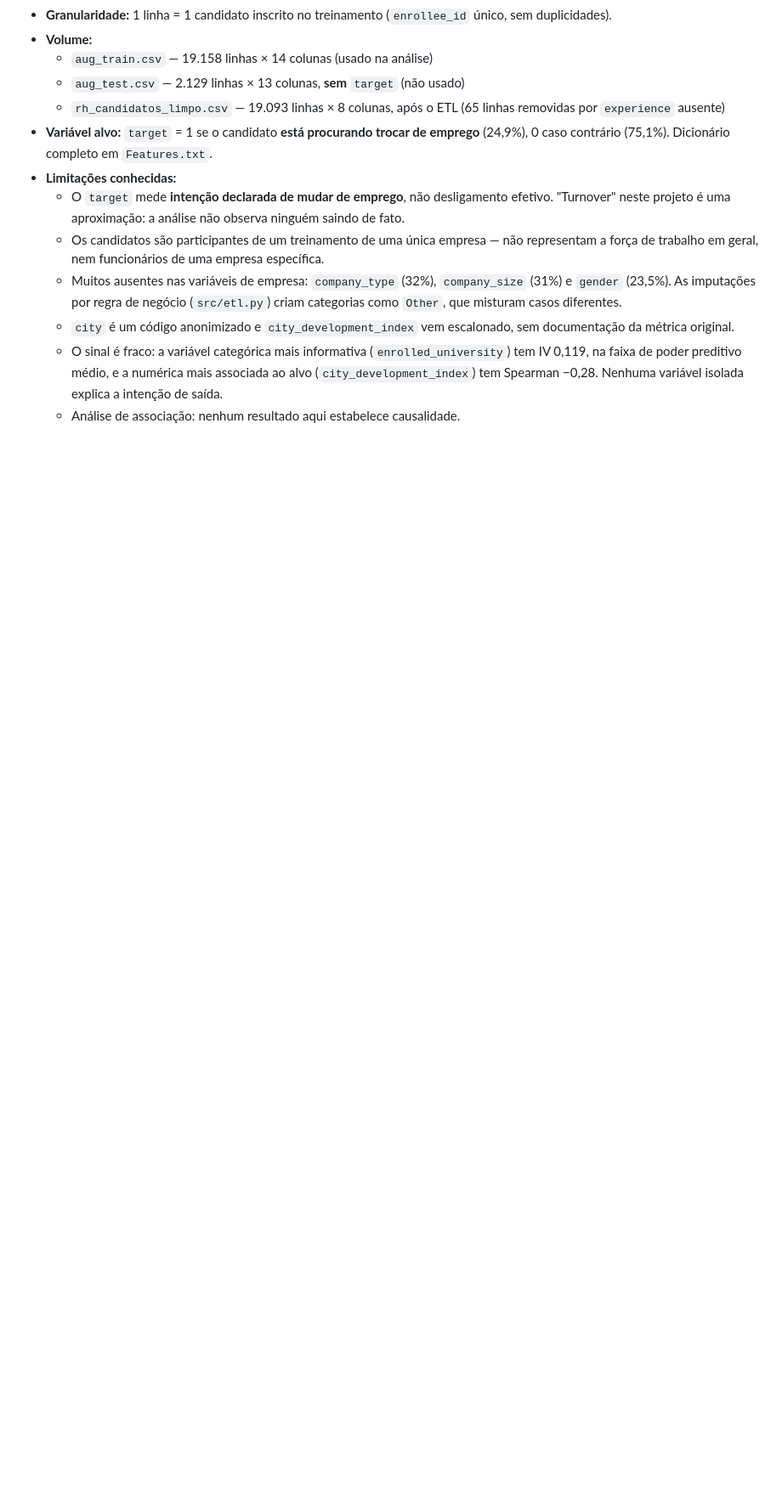
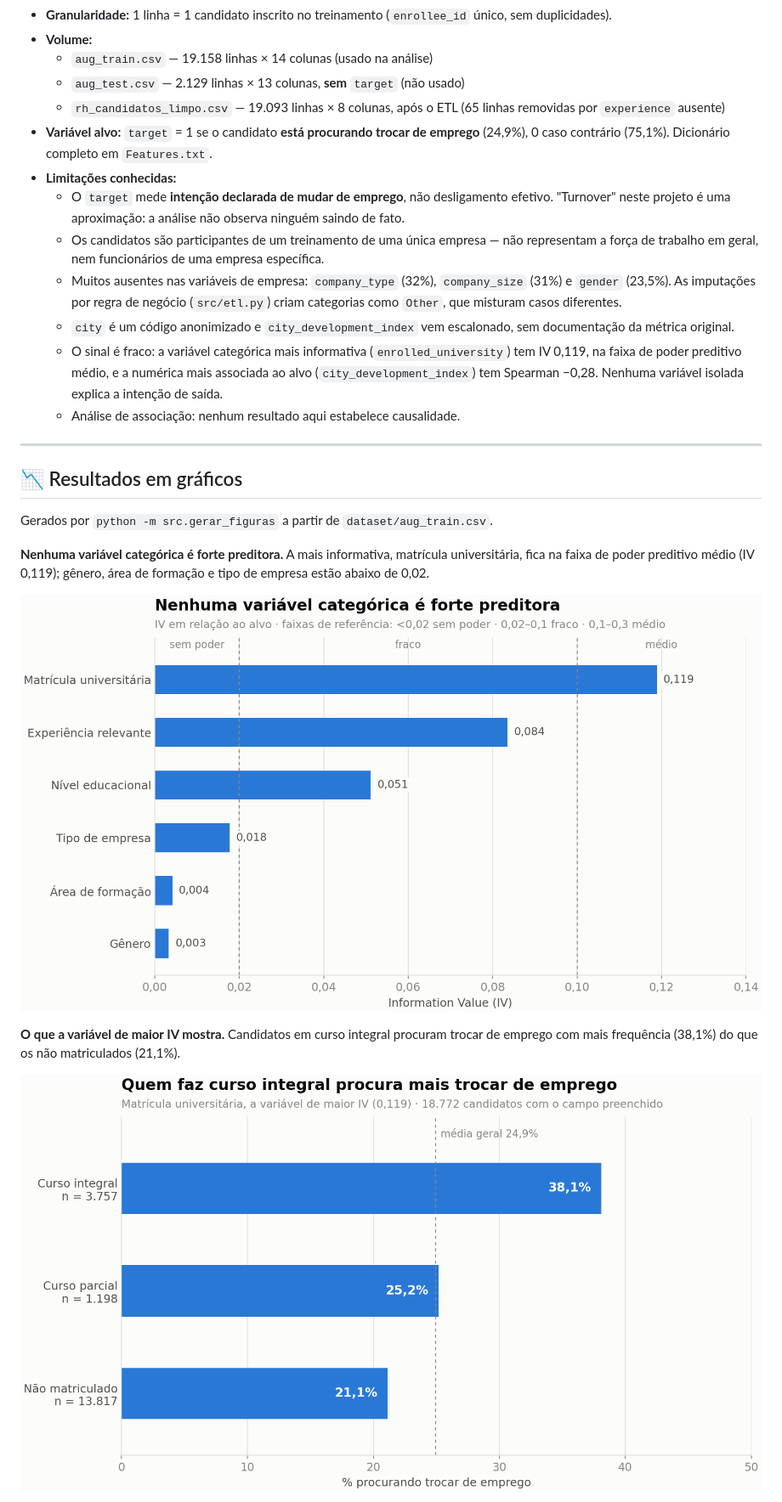
Before and after one commit to natoawayrj/Initial-HR-Analytics-project, a Markdown page: README.md, the part around one of its changes. Shown at 85% size. Rendered like a GitHub page; pictures changed too: img/iv_por_variavel.png (added), img/taxa_por_matricula.png (added); blank space fills up the shorter version.

```diff
--- a/README.md
+++ b/README.md
@@ -37,3 +37,18 @@ Este projeto busca identificar padrões e variáveis associadas à saída de fun
   * `city` é um código anonimizado e `city_development_index` vem escalonado, sem documentação da métrica original.
   * O sinal é fraco: a variável categórica mais informativa (`enrolled_university`) tem IV 0,119, na faixa de poder preditivo médio, e a numérica mais associada ao alvo (`city_development_index`) tem Spearman −0,28. Nenhuma variável isolada explica a intenção de saída.
   * Análise de associação: nenhum resultado aqui estabelece causalidade.
+
+---
+
+## 📉 Resultados em gráficos
+
+Gerados por `python -m src.gerar_figuras` a partir de `dataset/aug_train.csv`.
+
+**Nenhuma variável categórica é forte preditora.** A mais informativa, matrícula universitária, fica na faixa de poder preditivo médio (IV 0,119); gênero, área de formação e tipo de empresa estão abaixo de 0,02.
+
+![Information Value por variável](img/iv_por_variavel.png)
+
+**O que a variável de maior IV mostra.** Candidatos em curso integral procuram trocar de emprego com mais frequência (38,1%) do que os não matriculados (21,1%).
+
+![Taxa de procura por novo emprego por matrícula universitária](img/taxa_por_matricula.png)
+
```
Also changed, not shown: other parts of README.md (+8 -0 lines), img/balanceamento_target.png (added), img/correlacao_spearman.png (added), 1 other file.
